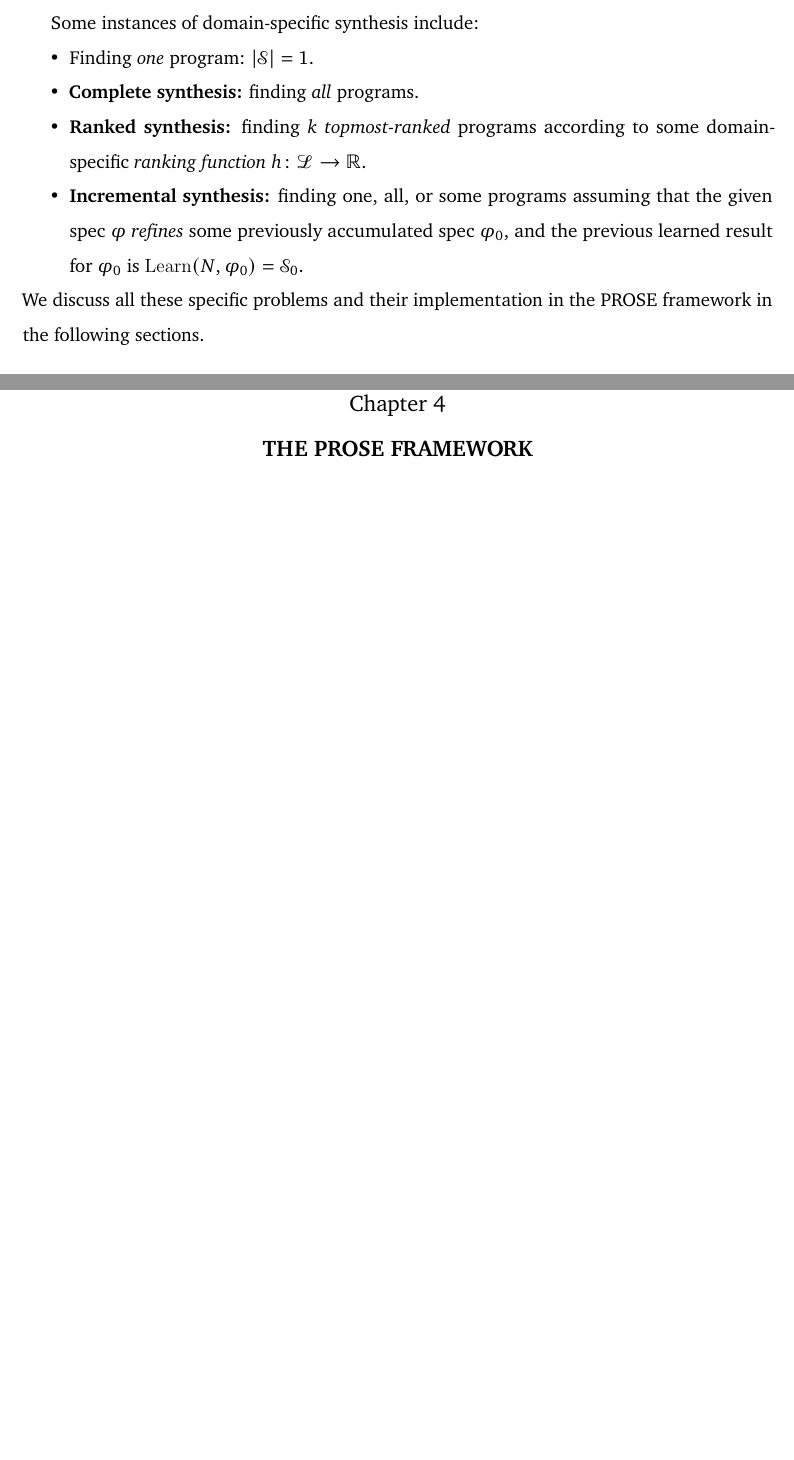
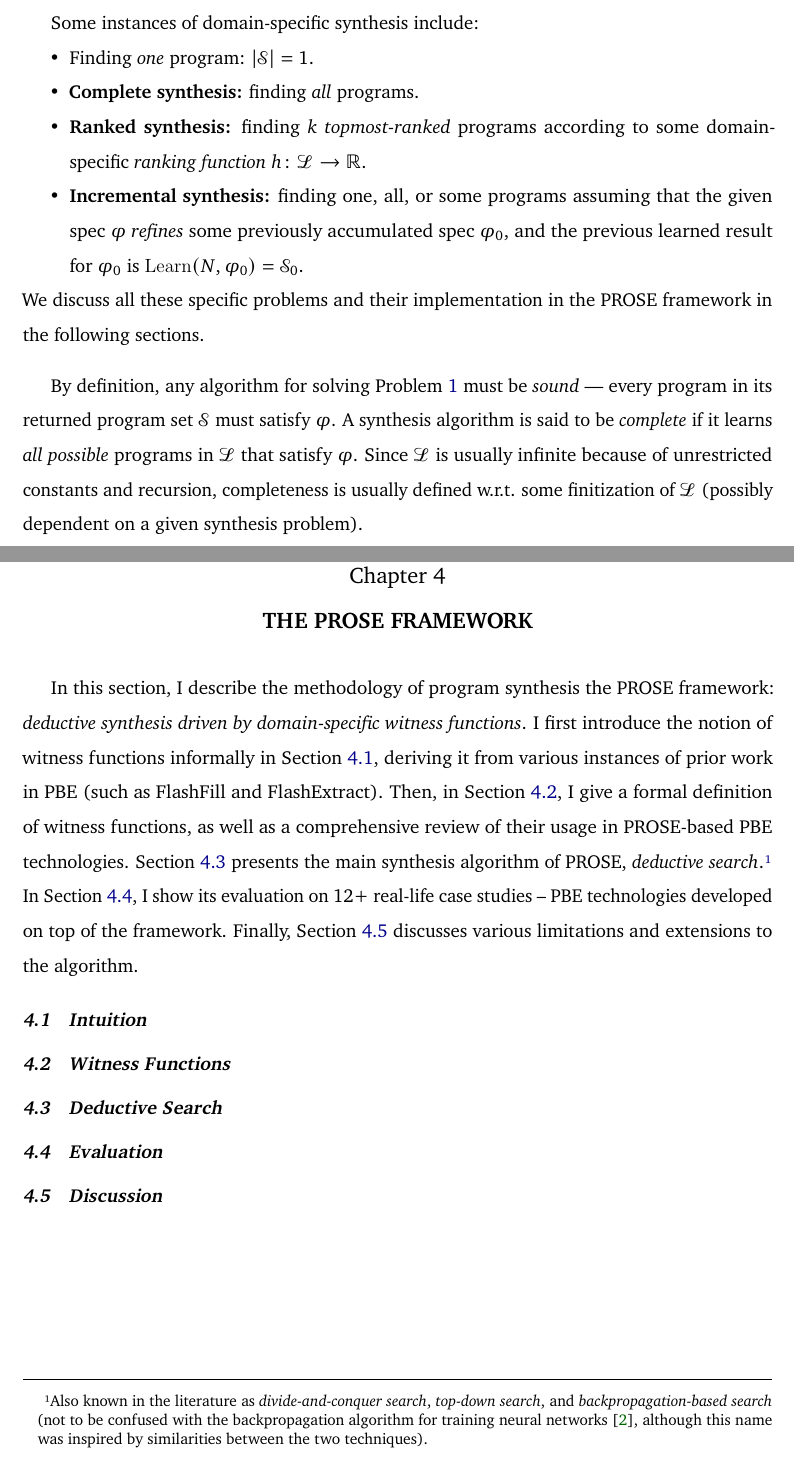
Before and after one commit to alexpolozov/dissertation, a LaTeX thesis (dissertation.tex, which reads background/problem.tex, prose/algorithm.tex, prose/discussion.tex): two parts of pages 20 and 28 of 31 before the commit and two parts of pages 21 and 29 of 32 after it, joined at a grey line, cut so that both start at the same text, the shorter picture padded with empty space. Compiled offline with pdfLaTeX.

Commit message:
Chapter 5 intro

```diff
--- a/background/problem.tex
+++ b/background/problem.tex
@@ -21,3 +21,9 @@ this work.
     \end{itemize}
     We discuss all these specific problems and their implementation in the PROSE framework in the following sections.
 \end{problem}
+
+By definition, any algorithm for solving \Cref{problem:syn:general} must be \emph{sound} --- every program in its
+returned program set $\vsa$ must satisfy $\spec$.
+A synthesis algorithm is said to be \emph{complete} if it learns \emph{all possible} programs in $\dsl$ that satisfy $\spec$.
+Since $\dsl$ is usually infinite because of unrestricted constants and recursion, completeness is usually defined w.r.t.
+some finitization of $\dsl$ (possibly dependent on a given synthesis problem).
--- a/dissertation.tex
+++ b/dissertation.tex
@@ -83,7 +83,7 @@
 \lstalias[]{csharp}[Sharp]{C}
 \lstdefinelanguage{dsl}{
     morekeywords = {language,feature,using,semantics,learners,int,string,@input,@start,values,let,in,@ref,@values,Tuple,@extern,@output,namespace,bool,std,@id,grammar},
-    otherkeywords = {: = ,;, = >,:,[]},
+    otherkeywords = {:=,=>,:,[]},
     sensitive = true,
     morecomment = [l]{//},
     morestring = [b]',
--- /dev/null
+++ b/prose/algorithm.tex
@@ -0,0 +1,2 @@
+\section{Deductive Search}
+\label{sec:prose:algorithm}
--- /dev/null
+++ b/prose/discussion.tex
@@ -0,0 +1,2 @@
+\section{Discussion}
+\label{sec:prose:discussion}
--- /dev/null
+++ b/prose/evaluation.tex
@@ -0,0 +1,2 @@
+\section{Evaluation}
+\label{sec:prose:evaluation}
--- /dev/null
+++ b/prose/intuition.tex
@@ -0,0 +1,2 @@
+\section{Intuition}
+\label{sec:prose:intuition}
--- a/prose/main.tex
+++ b/prose/main.tex
@@ -1,2 +1,23 @@
 \chapter{The \PROSE Framework}
 \label{ch:prose}
+
+In this section, I describe the methodology of program synthesis the \PROSE framework: \emph{deductive synthesis
+driven by domain-specific witness functions}.
+I first introduce the notion of witness functions informally in \Cref{sec:prose:intuition}, deriving it from various
+instances of prior work in PBE (such as FlashFill and FlashExtract).
+Then, in \Cref{sec:prose:wf}, I give a formal definition of witness functions, as well as a comprehensive review of
+their usage in PROSE-based PBE technologies.
+\Cref{sec:prose:algorithm} presents the main synthesis algorithm of PROSE, \emph{deductive search}.\footnote{Also known
+    in the literature as \emph{divide-and-conquer search}, \emph{top-down search}, and \emph{backpropagation-based
+    search} (not to be confused with the backpropagation algorithm for training neural
+    networks~\cite{chauvin1995backpropagation}, although this name was inspired by similarities between the two
+techniques).}
+In \Cref{sec:prose:evaluation}, I show its evaluation on 12+ real-life case studies -- PBE technologies developed on top
+of the framework.
+Finally, \Cref{sec:prose:discussion} discusses various limitations and extensions to the algorithm.
+
+\input{intuition}
+\input{wf}
+\input{algorithm}
+\input{evaluation}
+\input{discussion}
--- /dev/null
+++ b/prose/wf.tex
@@ -0,0 +1,2 @@
+\section{Witness Functions}
+\label{sec:prose:wf}
```
Also changed, not shown: dissertation.bib (+7 -0 lines), vsa/main.tex (+1 -1 lines), 1 other file.
